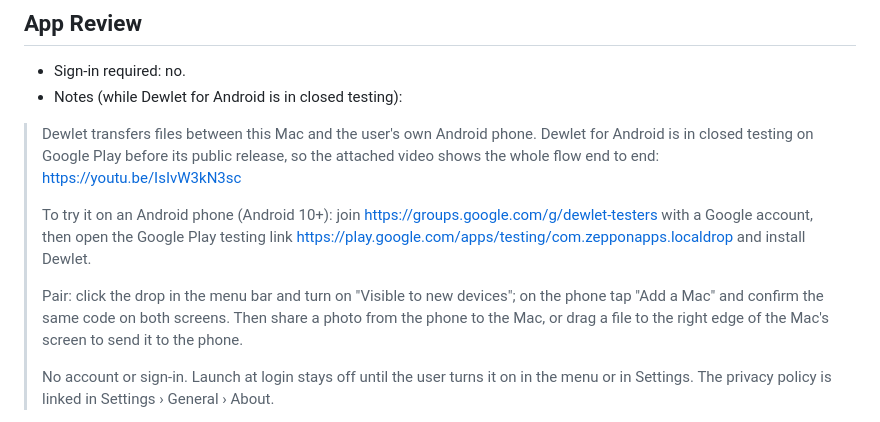
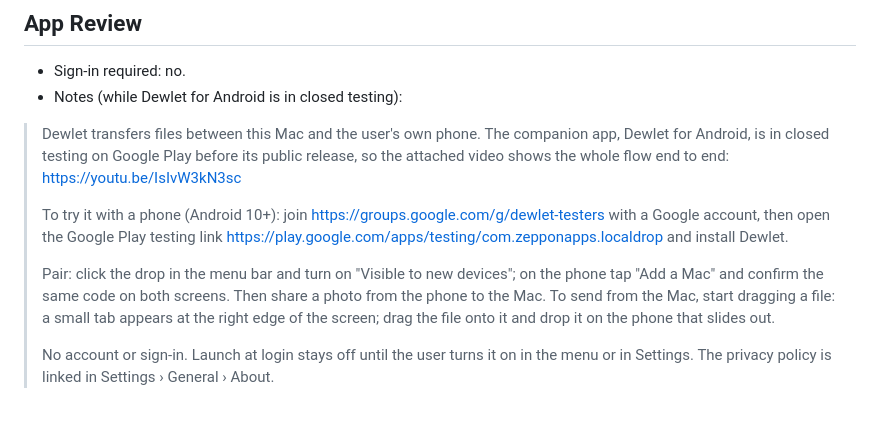
Before and after one commit to Ronnybest/LocalDrop, a Markdown page: store/app-store.md, the part around the change. Drawn GitHub-style.

Commit message:
Store: App Review notes describe the edge tab and call the phone a phone
Co-Authored-By: Claude Opus 5.5 <noreply@anthropic.com>

```diff
--- a/store/app-store.md
+++ b/store/app-store.md
@@ -129,11 +129,11 @@ Dewlet соединяет ваш Mac и Android-телефон. Фото, вид
 - Sign-in required: no.
 - Notes (while Dewlet for Android is in closed testing):
 
-> Dewlet transfers files between this Mac and the user's own Android phone. Dewlet for Android is in closed testing on Google Play before its public release, so the attached video shows the whole flow end to end: https://youtu.be/IsIvW3kN3sc
+> Dewlet transfers files between this Mac and the user's own phone. The companion app, Dewlet for Android, is in closed testing on Google Play before its public release, so the attached video shows the whole flow end to end: https://youtu.be/IsIvW3kN3sc
 >
-> To try it on an Android phone (Android 10+): join https://groups.google.com/g/dewlet-testers with a Google account, then open the Google Play testing link https://play.google.com/apps/testing/com.zepponapps.localdrop and install Dewlet.
+> To try it with a phone (Android 10+): join https://groups.google.com/g/dewlet-testers with a Google account, then open the Google Play testing link https://play.google.com/apps/testing/com.zepponapps.localdrop and install Dewlet.
 >
-> Pair: click the drop in the menu bar and turn on "Visible to new devices"; on the phone tap "Add a Mac" and confirm the same code on both screens. Then share a photo from the phone to the Mac, or drag a file to the right edge of the Mac's screen to send it to the phone.
+> Pair: click the drop in the menu bar and turn on "Visible to new devices"; on the phone tap "Add a Mac" and confirm the same code on both screens. Then share a photo from the phone to the Mac. To send from the Mac, start dragging a file: a small tab appears at the right edge of the screen; drag the file onto it and drop it on the phone that slides out.
 >
 > No account or sign-in. Launch at login stays off until the user turns it on in the menu or in Settings. The privacy policy is linked in Settings › General › About.
 
```
